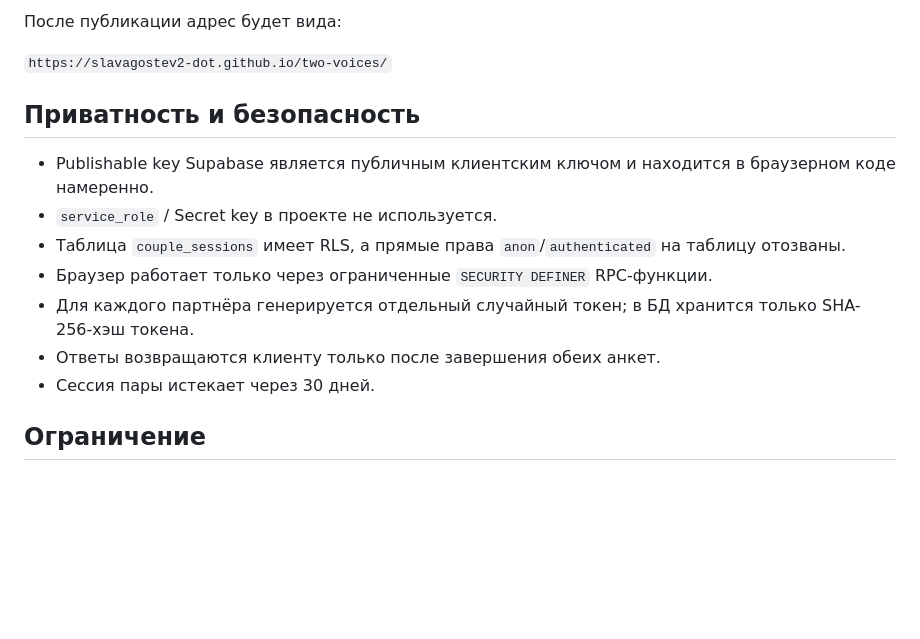
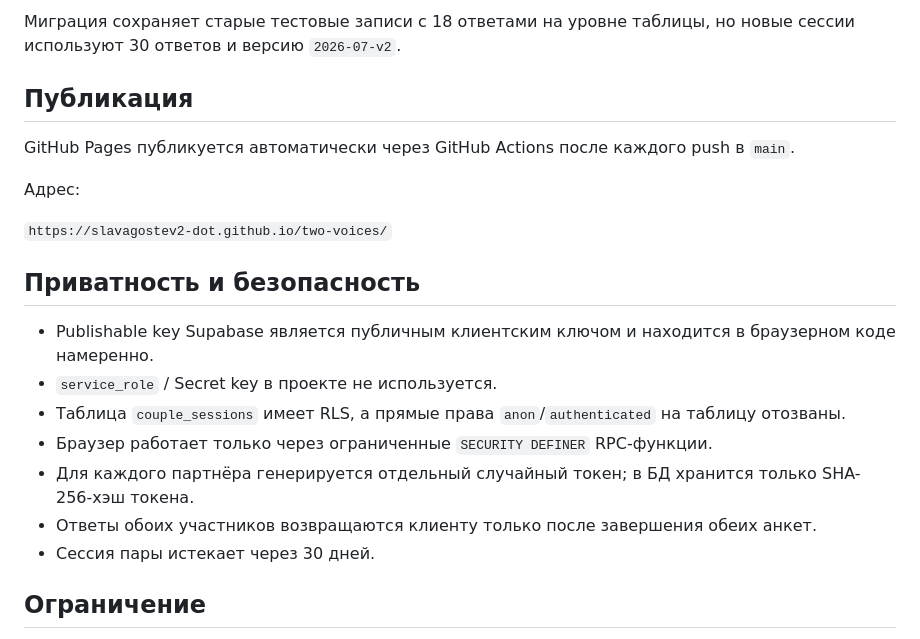
Before and after one commit to slavagostev2-dot/two-voices, a Markdown page: README.md, the part around one of its changes. GitHub-like rendering; blank space fills up the shorter version.

```diff
--- a/README.md
+++ b/README.md
@@ -30,5 +61,11 @@
 
-После публикации адрес будет вида:
+Миграция сохраняет старые тестовые записи с 18 ответами на уровне таблицы, но новые сессии используют 30 ответов и версию `2026-07-v2`.
+
+## Публикация
+
+GitHub Pages публикуется автоматически через GitHub Actions после каждого push в `main`.
+
+Адрес:
 
 `https://slavagostev2-dot.github.io/two-voices/`
 
@@ -39,7 +76,7 @@
 - Таблица `couple_sessions` имеет RLS, а прямые права `anon`/`authenticated` на таблицу отозваны.
 - Браузер работает только через ограниченные `SECURITY DEFINER` RPC-функции.
 - Для каждого партнёра генерируется отдельный случайный токен; в БД хранится только SHA-256-хэш токена.
-- Ответы возвращаются клиенту только после завершения обеих анкет.
+- Ответы обоих участников возвращаются клиенту только после завершения обеих анкет.
 - Сессия пары истекает через 30 дней.
 
 ## Ограничение
```
Also changed, not shown: other parts of README.md (+44 -13 lines).
